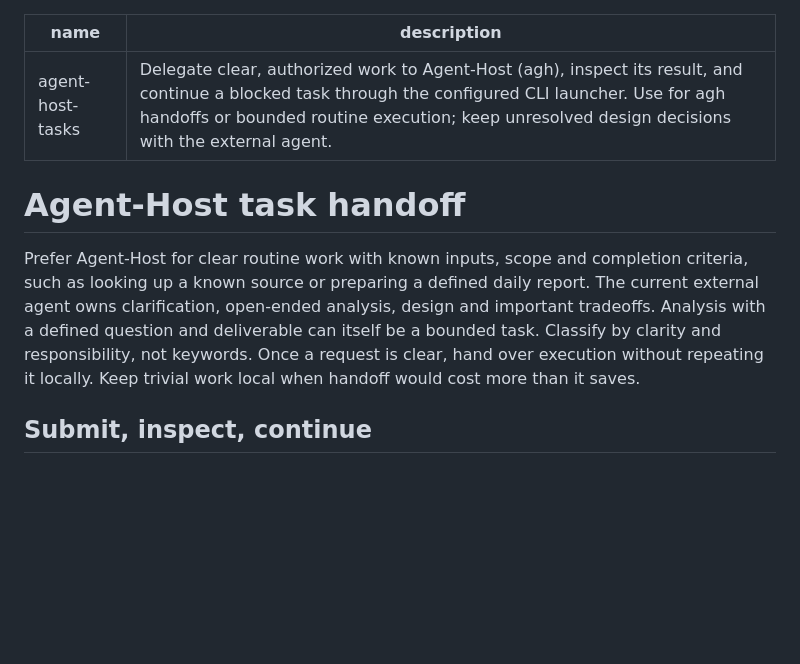
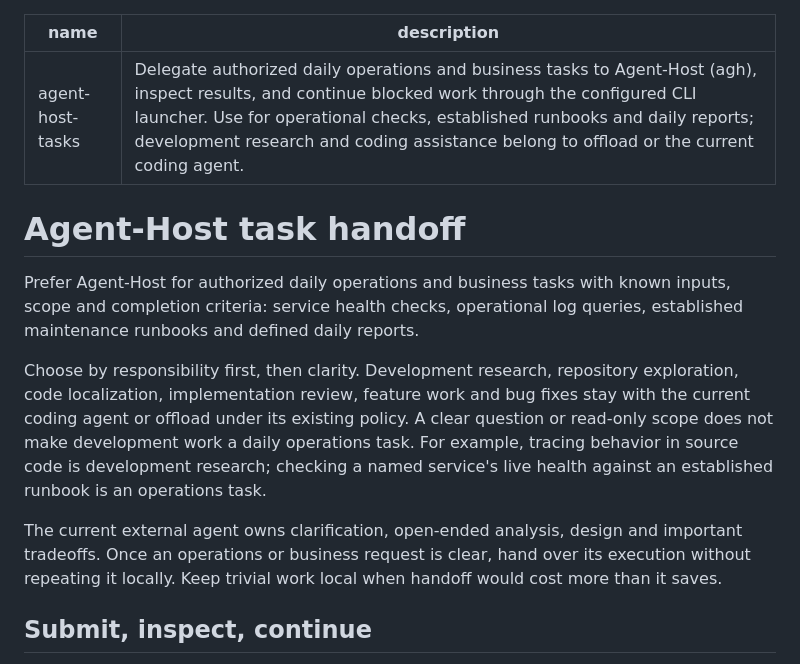
Before and after one commit to zhoushoujianwork/Agent-Host, a Markdown page: skills/agent-host-tasks/SKILL.md, the part around the change. Rendered like a GitHub page; blank space fills up the shorter version.

Commit message:
docs: scope daily task handoff to operations and business work

```diff
--- a/skills/agent-host-tasks/SKILL.md
+++ b/skills/agent-host-tasks/SKILL.md
@@ -1,17 +1,26 @@
 ---
 name: agent-host-tasks
-description: Delegate clear, authorized work to Agent-Host (agh), inspect its result, and continue a blocked task through the configured CLI launcher. Use for agh handoffs or bounded routine execution; keep unresolved design decisions with the external agent.
+description: Delegate authorized daily operations and business tasks to Agent-Host (agh), inspect results, and continue blocked work through the configured CLI launcher. Use for operational checks, established runbooks and daily reports; development research and coding assistance belong to offload or the current coding agent.
 ---
 
 # Agent-Host task handoff
 
-Prefer Agent-Host for clear routine work with known inputs, scope and completion
-criteria, such as looking up a known source or preparing a defined daily report.
+Prefer Agent-Host for authorized daily operations and business tasks with known
+inputs, scope and completion criteria: service health checks, operational log
+queries, established maintenance runbooks and defined daily reports.
+
+Choose by responsibility first, then clarity. Development research, repository
+exploration, code localization, implementation review, feature work and bug fixes
+stay with the current coding agent or offload under its existing policy. A clear
+question or read-only scope does not make development work a daily operations
+task. For example, tracing behavior in source code is development research;
+checking a named service's live health
+against an established runbook is an operations task.
+
 The current external agent owns clarification, open-ended analysis, design and
-important tradeoffs. Analysis with a defined question and deliverable can itself
-be a bounded task. Classify by clarity and responsibility, not keywords.
-Once a request is clear, hand over execution without repeating it locally.
-Keep trivial work local when handoff would cost more than it saves.
+important tradeoffs. Once an operations or business request is clear, hand over
+its execution without repeating it locally. Keep trivial work local when handoff
+would cost more than it saves.
 
 ## Submit, inspect, continue
 
```
Also changed, not shown: skills/agent-host-memory/SKILL.md (+1 -1 lines), 1 other file.
